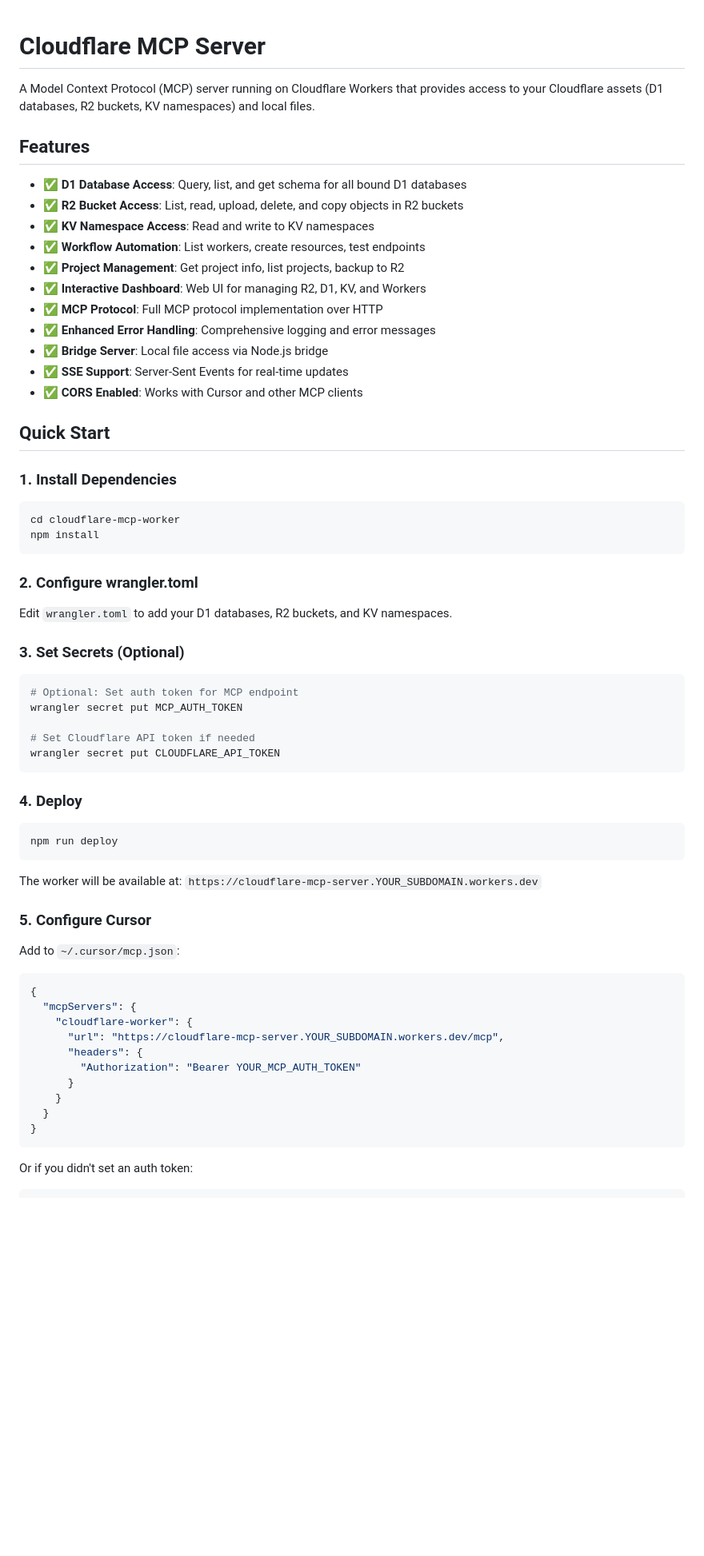
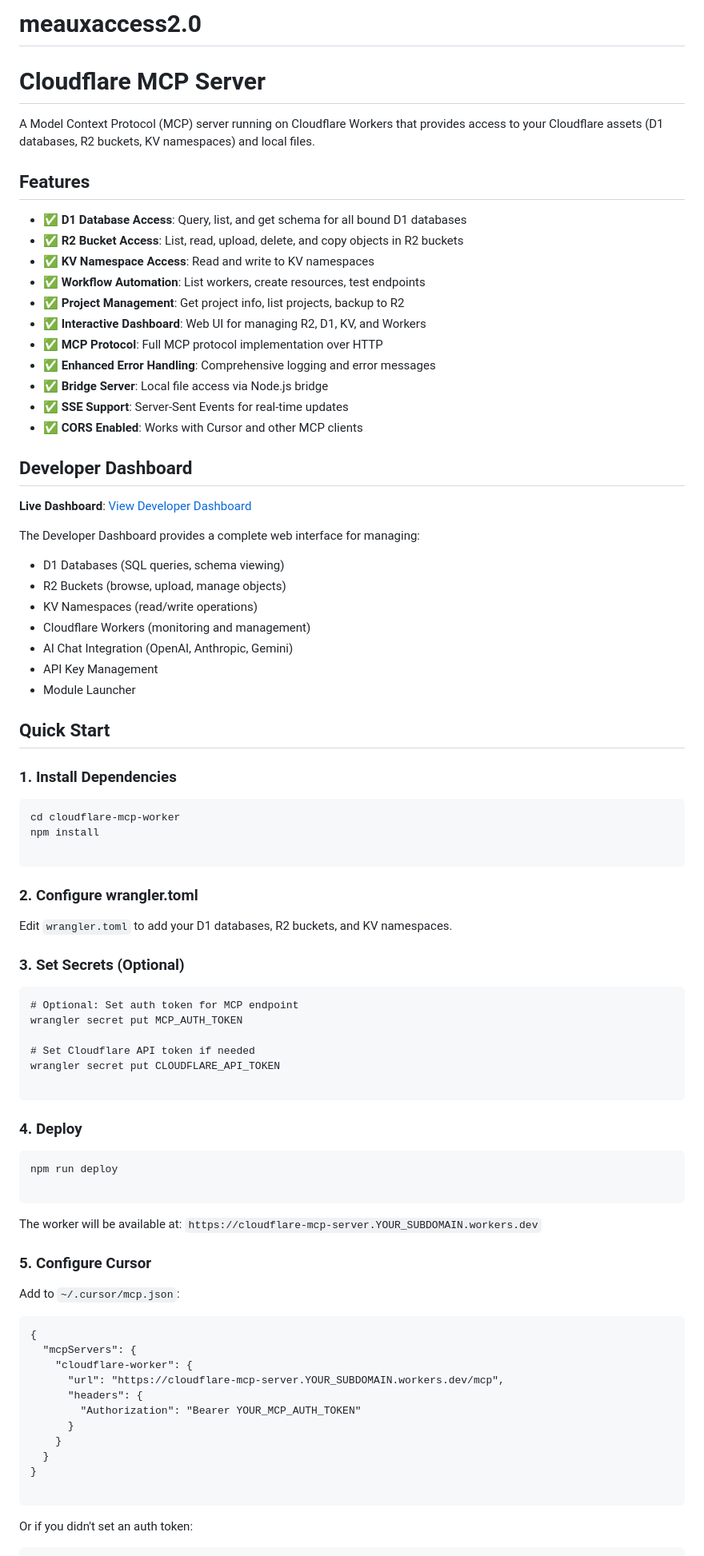
Before and after one commit to SamPrimeaux/meauxaccess2.0, a Markdown page: README.md, the part around the change printed below. Shown: that part at 80% size. Drawn GitHub-style; blank space fills up the shorter version.

Commit message:
Update README with Developer Dashboard link

````diff
--- a/README.md
+++ b/README.md
@@ -1,28 +1,44 @@
+# meauxaccess2.0
+
 # Cloudflare MCP Server
 
 A Model Context Protocol (MCP) server running on Cloudflare Workers that provides access to your Cloudflare assets (D1 databases, R2 buckets, KV namespaces) and local files.
 
 ## Features
 
-- ✅ **D1 Database Access**: Query, list, and get schema for all bound D1 databases
-- ✅ **R2 Bucket Access**: List, read, upload, delete, and copy objects in R2 buckets
-- ✅ **KV Namespace Access**: Read and write to KV namespaces
-- ✅ **Workflow Automation**: List workers, create resources, test endpoints
-- ✅ **Project Management**: Get project info, list projects, backup to R2
-- ✅ **Interactive Dashboard**: Web UI for managing R2, D1, KV, and Workers
-- ✅ **MCP Protocol**: Full MCP protocol implementation over HTTP
-- ✅ **Enhanced Error Handling**: Comprehensive logging and error messages
-- ✅ **Bridge Server**: Local file access via Node.js bridge
-- ✅ **SSE Support**: Server-Sent Events for real-time updates
-- ✅ **CORS Enabled**: Works with Cursor and other MCP clients
+* ✅ **D1 Database Access**: Query, list, and get schema for all bound D1 databases
+* ✅ **R2 Bucket Access**: List, read, upload, delete, and copy objects in R2 buckets
+* ✅ **KV Namespace Access**: Read and write to KV namespaces
+* ✅ **Workflow Automation**: List workers, create resources, test endpoints
+* ✅ **Project Management**: Get project info, list projects, backup to R2
+* ✅ **Interactive Dashboard**: Web UI for managing R2, D1, KV, and Workers
+* ✅ **MCP Protocol**: Full MCP protocol implementation over HTTP
+* ✅ **Enhanced Error Handling**: Comprehensive logging and error messages
+* ✅ **Bridge Server**: Local file access via Node.js bridge
+* ✅ **SSE Support**: Server-Sent Events for real-time updates
+* ✅ **CORS Enabled**: Works with Cursor and other MCP clients
+
+## Developer Dashboard
+
+**Live Dashboard**: [View Developer Dashboard](https://samprimeaux.github.io/meauxaccess2.0/)
+
+The Developer Dashboard provides a complete web interface for managing:
+- D1 Databases (SQL queries, schema viewing)
+- R2 Buckets (browse, upload, manage objects)
+- KV Namespaces (read/write operations)
+- Cloudflare Workers (monitoring and management)
+- AI Chat Integration (OpenAI, Anthropic, Gemini)
+- API Key Management
+- Module Launcher
 
 ## Quick Start
 
 ### 1. Install Dependencies
 
-```bash
+```
 cd cloudflare-mcp-worker
 npm install
+
 ```
 
 ### 2. Configure wrangler.toml
@@ -31,18 +47,20 @@ Edit `wrangler.toml` to add your D1 databases, R2 buckets, and KV namespaces.
 
 ### 3. Set Secrets (Optional)
 
-```bash
+```
 # Optional: Set auth token for MCP endpoint
 wrangler secret put MCP_AUTH_TOKEN
 
 # Set Cloudflare API token if needed
 wrangler secret put CLOUDFLARE_API_TOKEN
+
 ```
 
 ### 4. Deploy
 
-```bash
+```
 npm run deploy
+
 ```
 
 The worker will be available at: `https://cloudflare-mcp-server.YOUR_SUBDOMAIN.workers.dev`
@@ -51,7 +69,7 @@ The worker will be available at: `https://cloudflare-mcp-server.YOUR_SUBDOMAIN.w
 
 Add to `~/.cursor/mcp.json`:
 
-```json
+```
 {
   "mcpServers": {
     "cloudflare-worker": {
@@ -62,6 +80,7 @@ Add to `~/.cursor/mcp.json`:
     }
   }
 }
+
 ```
 
 Or if you didn't set an auth token:
````
Also changed, not shown: other parts of README.md (+26 -21 lines).
